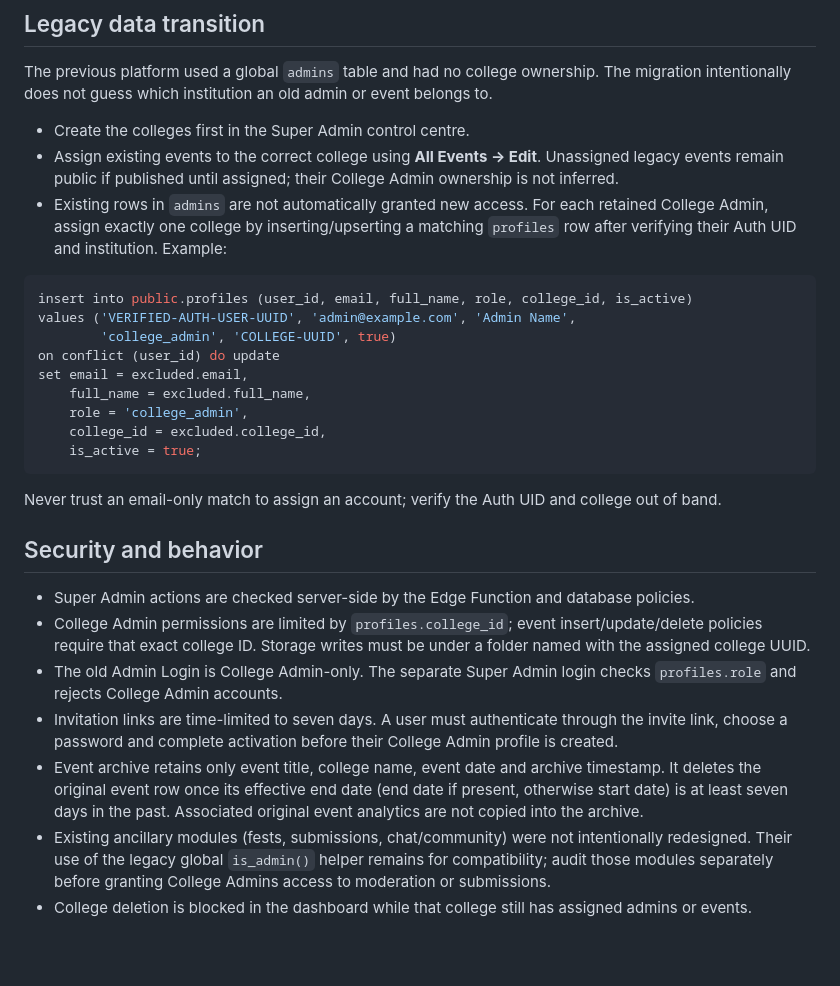
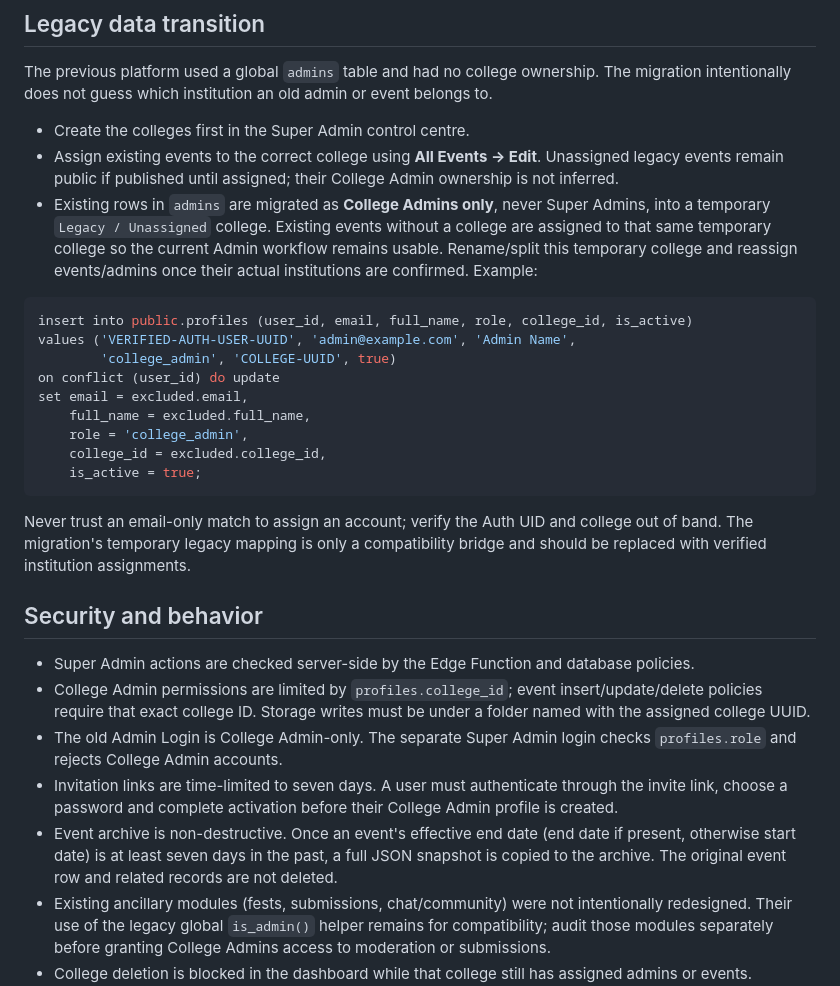
Before and after one commit to Arbaj-k/College-Event-site, a Markdown page: docs/MULTI_COLLEGE_SETUP.md, the part around the change. Drawn GitHub-style; blank space fills up the shorter version.

Commit message:
Document safe legacy admin and archive migration behavior

````diff
--- a/docs/MULTI_COLLEGE_SETUP.md
+++ b/docs/MULTI_COLLEGE_SETUP.md
@@ -37,7 +37,7 @@ The previous platform used a global `admins` table and had no college ownership.
 
 - Create the colleges first in the Super Admin control centre.
 - Assign existing events to the correct college using **All Events → Edit**. Unassigned legacy events remain public if published until assigned; their College Admin ownership is not inferred.
-- Existing rows in `admins` are not automatically granted new access. For each retained College Admin, assign exactly one college by inserting/upserting a matching `profiles` row after verifying their Auth UID and institution. Example:
+- Existing rows in `admins` are migrated as **College Admins only**, never Super Admins, into a temporary `Legacy / Unassigned` college. Existing events without a college are assigned to that same temporary college so the current Admin workflow remains usable. Rename/split this temporary college and reassign events/admins once their actual institutions are confirmed. Example:
 
 ```sql
 insert into public.profiles (user_id, email, full_name, role, college_id, is_active)
@@ -51,7 +51,7 @@ set email = excluded.email,
     is_active = true;
 ```
 
-Never trust an email-only match to assign an account; verify the Auth UID and college out of band.
+Never trust an email-only match to assign an account; verify the Auth UID and college out of band. The migration's temporary legacy mapping is only a compatibility bridge and should be replaced with verified institution assignments.
 
 ## Security and behavior
 
@@ -59,7 +59,7 @@ Never trust an email-only match to assign an account; verify the Auth UID and co
 - College Admin permissions are limited by `profiles.college_id`; event insert/update/delete policies require that exact college ID. Storage writes must be under a folder named with the assigned college UUID.
 - The old Admin Login is College Admin-only. The separate Super Admin login checks `profiles.role` and rejects College Admin accounts.
 - Invitation links are time-limited to seven days. A user must authenticate through the invite link, choose a password and complete activation before their College Admin profile is created.
-- Event archive retains only event title, college name, event date and archive timestamp. It deletes the original event row once its effective end date (end date if present, otherwise start date) is at least seven days in the past. Associated original event analytics are not copied into the archive.
+- Event archive is non-destructive. Once an event's effective end date (end date if present, otherwise start date) is at least seven days in the past, a full JSON snapshot is copied to the archive. The original event row and related records are not deleted.
 - Existing ancillary modules (fests, submissions, chat/community) were not intentionally redesigned. Their use of the legacy global `is_admin()` helper remains for compatibility; audit those modules separately before granting College Admins access to moderation or submissions.
 - College deletion is blocked in the dashboard while that college still has assigned admins or events. Reassign or remove them first.
 
````
